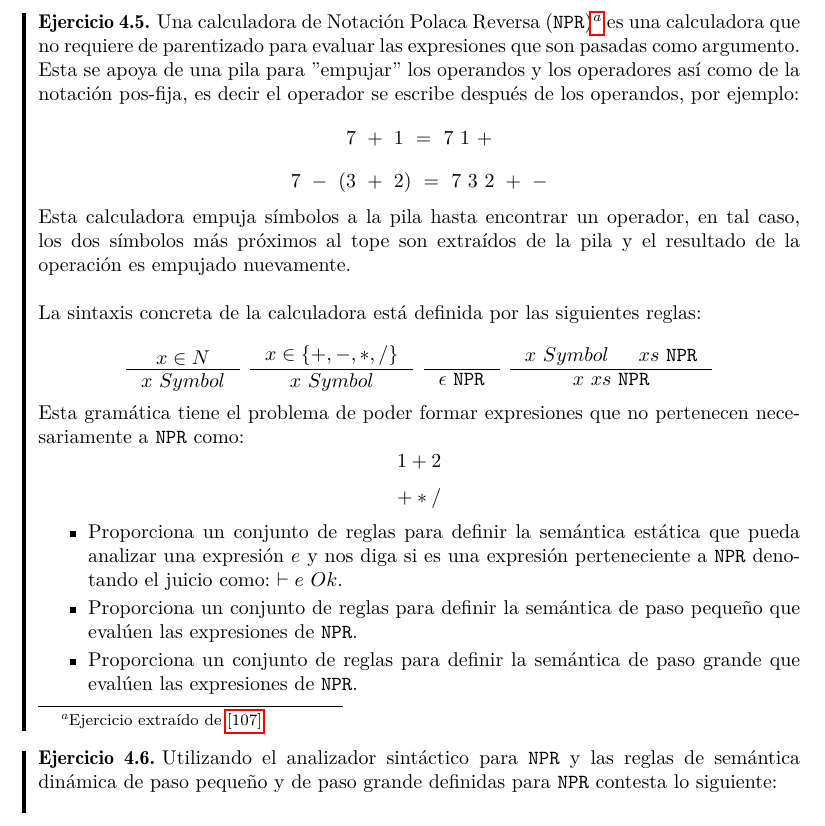
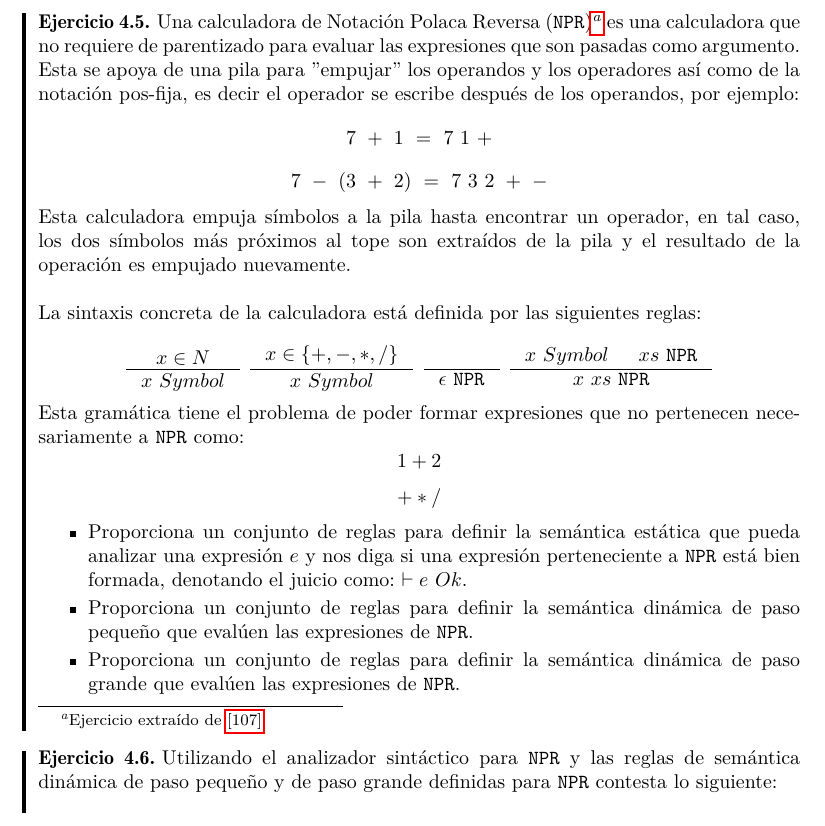
Before and after one commit to ebooshi/Manual-de-titulaci-n, a LaTeX document (00_Manual_Main_Template.tex, which reads 07_Semantica.tex): part of page 62 of 167, cut so that both start at the same text. Compiled offline with pdfLaTeX.

Commit message:
Proof read Capitulo 3: Semantica

```diff
--- a/07_Semantica.tex
+++ b/07_Semantica.tex
@@ -715,9 +715,9 @@ Es importante notar que en estos ejercicios estamos haciendo abuso de la notaci
         $$ + * /$$
 
 	 \begin{itemize}
-        		\item Proporciona un conjunto de reglas para definir la semántica estática que pueda analizar una expresión $e$ y nos diga si es una expresión perteneciente a \texttt{NPR} denotando el juicio como: $\vdash e \ Ok$.
-        		\item Proporciona un conjunto de reglas para definir la semántica de paso pequeño que evalúen las expresiones de \texttt{NPR}.
-        		\item Proporciona un conjunto de reglas para definir la semántica de paso grande que evalúen las expresiones de \texttt{NPR}.
+        		\item Proporciona un conjunto de reglas para definir la semántica estática que pueda analizar una expresión $e$ y nos diga si una expresión perteneciente a \texttt{NPR} está bien formada, denotando el juicio como: $\vdash e \ Ok$.
+        		\item Proporciona un conjunto de reglas para definir la semántica dinámica de paso pequeño que evalúen las expresiones de \texttt{NPR}.
+        		\item Proporciona un conjunto de reglas para definir la semántica dinámica de paso grande que evalúen las expresiones de \texttt{NPR}.
 	\end{itemize}
     \end{exercise}
 
```
Also changed, not shown: 00_Manual_Main_Template.pdf, Bibliografia/Semantics_exercises_sol.pdf (added), 7 other files.
